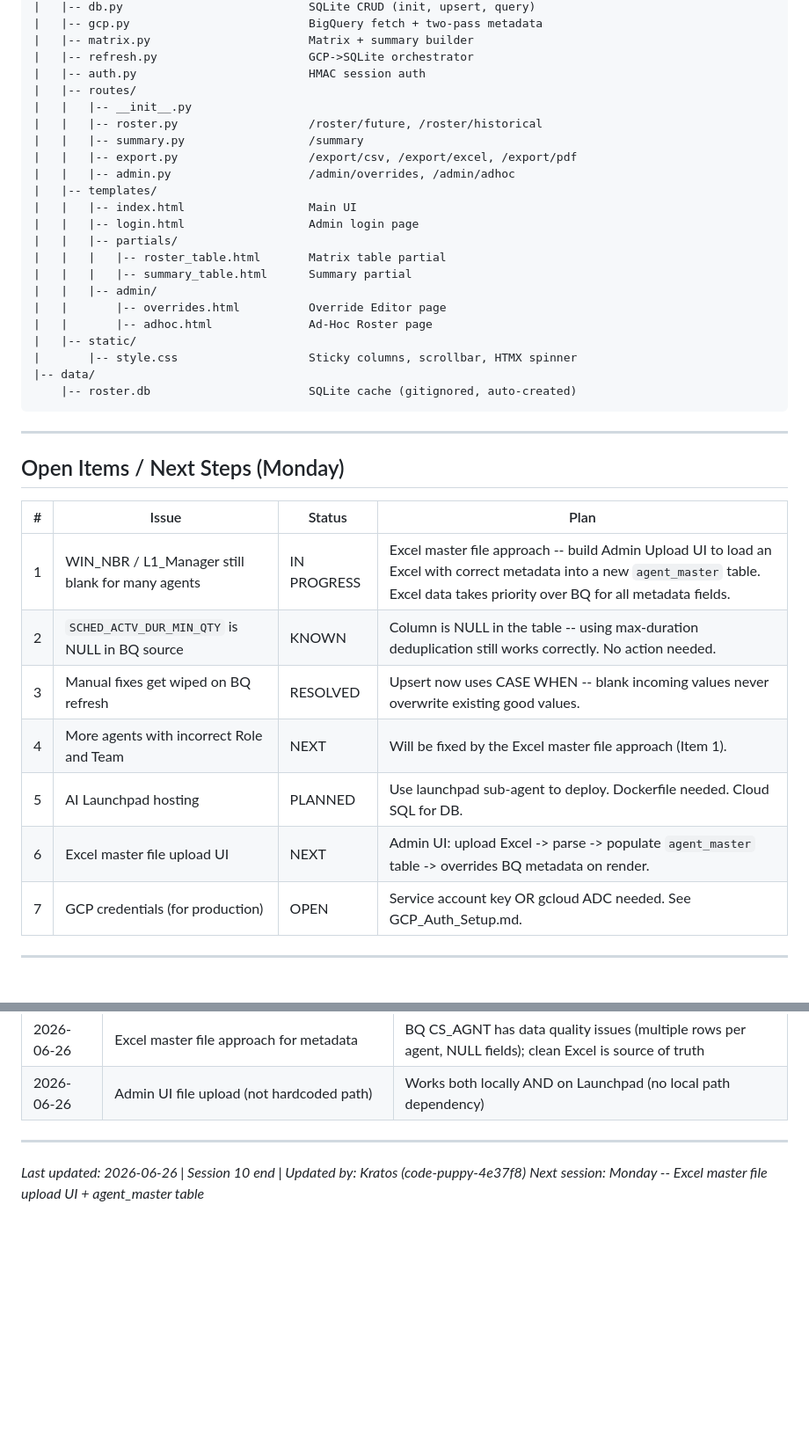
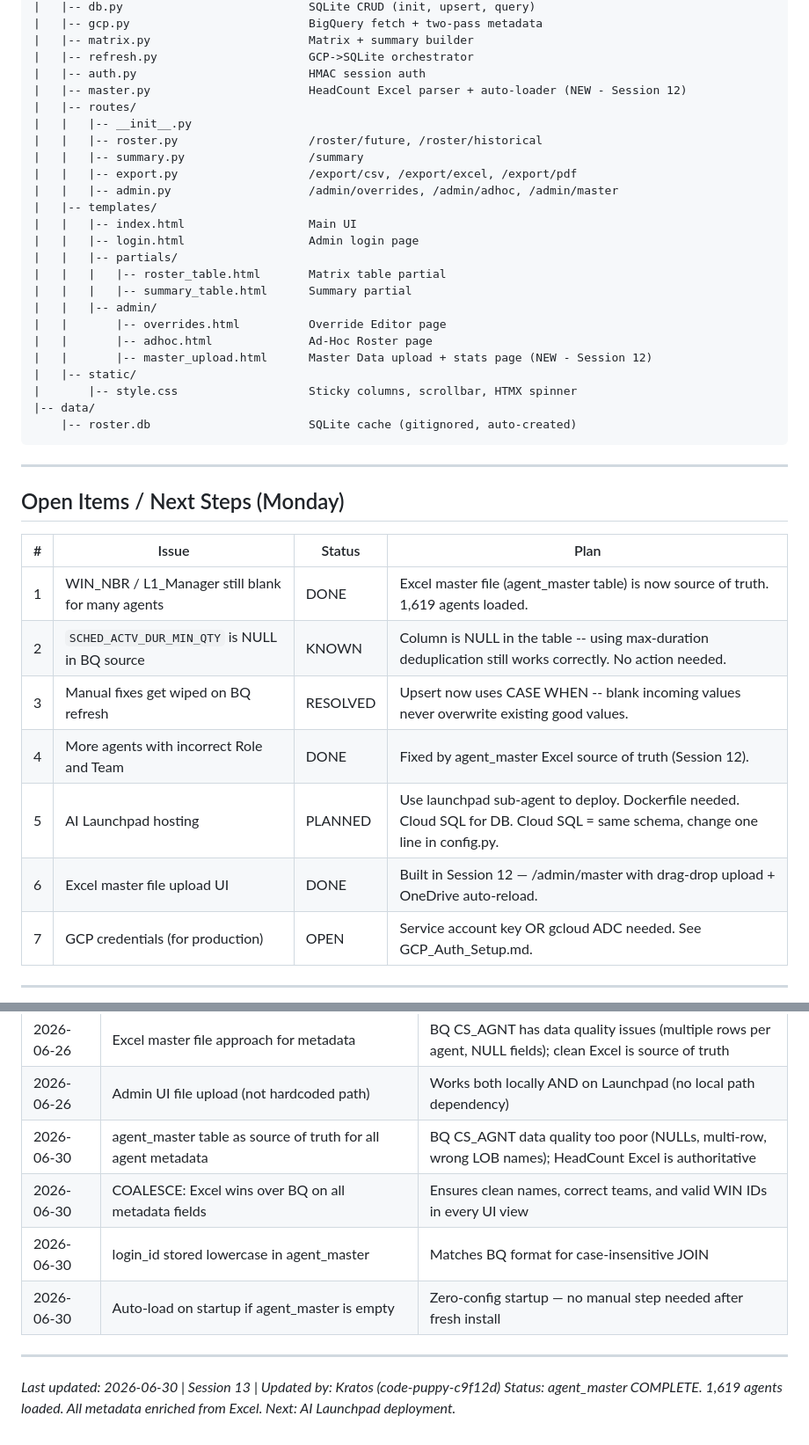
Before and after one commit to venkatash001/Transportation_Project, a Markdown page: SESSION_LOG.md, 2 parts joined by grey strips. Shown at 88% size. Rendered like a GitHub page; blank space fills up the shorter version.

```diff
--- a/SESSION_LOG.md
+++ b/SESSION_LOG.md
@@ -124,12 +139,13 @@
 |   |-- matrix.py                       Matrix + summary builder
 |   |-- refresh.py                      GCP->SQLite orchestrator
 |   |-- auth.py                         HMAC session auth
+|   |-- master.py                       HeadCount Excel parser + auto-loader (NEW - Session 12)
 |   |-- routes/
 |   |   |-- __init__.py
 |   |   |-- roster.py                   /roster/future, /roster/historical
 |   |   |-- summary.py                  /summary
 |   |   |-- export.py                   /export/csv, /export/excel, /export/pdf
-|   |   |-- admin.py                    /admin/overrides, /admin/adhoc
+|   |   |-- admin.py                    /admin/overrides, /admin/adhoc, /admin/master
 |   |-- templates/
 |   |   |-- index.html                  Main UI
 |   |   |-- login.html                  Admin login page
@@ -139,6 +155,7 @@
 |   |   |-- admin/
 |   |       |-- overrides.html          Override Editor page
 |   |       |-- adhoc.html              Ad-Hoc Roster page
+|   |       |-- master_upload.html      Master Data upload + stats page (NEW - Session 12)
 |   |-- static/
 |       |-- style.css                   Sticky columns, scrollbar, HTMX spinner
 |-- data/
@@ -151,12 +168,12 @@
 
 | # | Issue | Status | Plan |
 |---|-------|--------|------|
-| 1 | WIN_NBR / L1_Manager still blank for many agents | IN PROGRESS | Excel master file approach -- build Admin Upload UI to load an Excel with correct metadata into a new `agent_master` table. Excel data takes priority over BQ for all metadata fields. |
+| 1 | WIN_NBR / L1_Manager still blank for many agents |  DONE | Excel master file (agent_master table) is now source of truth. 1,619 agents loaded. |
 | 2 | `SCHED_ACTV_DUR_MIN_QTY` is NULL in BQ source | KNOWN | Column is NULL in the table -- using max-duration deduplication still works correctly. No action needed. |
-| 3 | Manual fixes get wiped on BQ refresh | RESOLVED | Upsert now uses CASE WHEN -- blank incoming values never overwrite existing good values. |
-| 4 | More agents with incorrect Role and Team | NEXT | Will be fixed by the Excel master file approach (Item 1). |
-| 5 | AI Launchpad hosting | PLANNED | Use launchpad sub-agent to deploy. Dockerfile needed. Cloud SQL for DB. |
-| 6 | Excel master file upload UI | NEXT | Admin UI: upload Excel -> parse -> populate `agent_master` table -> overrides BQ metadata on render. |
+| 3 | Manual fixes get wiped on BQ refresh |  RESOLVED | Upsert now uses CASE WHEN -- blank incoming values never overwrite existing good values. |
+| 4 | More agents with incorrect Role and Team |  DONE | Fixed by agent_master Excel source of truth (Session 12). |
+| 5 | AI Launchpad hosting | PLANNED | Use launchpad sub-agent to deploy. Dockerfile needed. Cloud SQL for DB. Cloud SQL = same schema, change one line in config.py. |
+| 6 | Excel master file upload UI |  DONE | Built in Session 12 — /admin/master with drag-drop upload + OneDrive auto-reload. |
 | 7 | GCP credentials (for production) | OPEN | Service account key OR gcloud ADC needed. See GCP_Auth_Setup.md. |
 
 ---
@@ -246,8 +287,12 @@
 | 2026-06-26 | Upsert CASE WHEN for metadata fields | Protects manually-corrected values from being wiped by blank BQ data |
 | 2026-06-26 | Excel master file approach for metadata | BQ CS_AGNT has data quality issues (multiple rows per agent, NULL fields); clean Excel is source of truth |
 | 2026-06-26 | Admin UI file upload (not hardcoded path) | Works both locally AND on Launchpad (no local path dependency) |
+| 2026-06-30 | agent_master table as source of truth for all agent metadata | BQ CS_AGNT data quality too poor (NULLs, multi-row, wrong LOB names); HeadCount Excel is authoritative |
+| 2026-06-30 | COALESCE: Excel wins over BQ on all metadata fields | Ensures clean names, correct teams, and valid WIN IDs in every UI view |
+| 2026-06-30 | login_id stored lowercase in agent_master | Matches BQ format for case-insensitive JOIN |
+| 2026-06-30 | Auto-load on startup if agent_master is empty | Zero-config startup — no manual step needed after fresh install |
 
 ---
 
-*Last updated: 2026-06-26 | Session 10 end | Updated by: Kratos (code-puppy-4e37f8)*
-*Next session: Monday -- Excel master file upload UI + agent_master table*
+*Last updated: 2026-06-30 | Session 13 | Updated by: Kratos (code-puppy-c9f12d)*
+*Status: agent_master COMPLETE. 1,619 agents loaded. All metadata enriched from Excel. Next: AI Launchpad deployment.*
```
Also changed, not shown: other parts of SESSION_LOG.md (+39 -0 lines).
